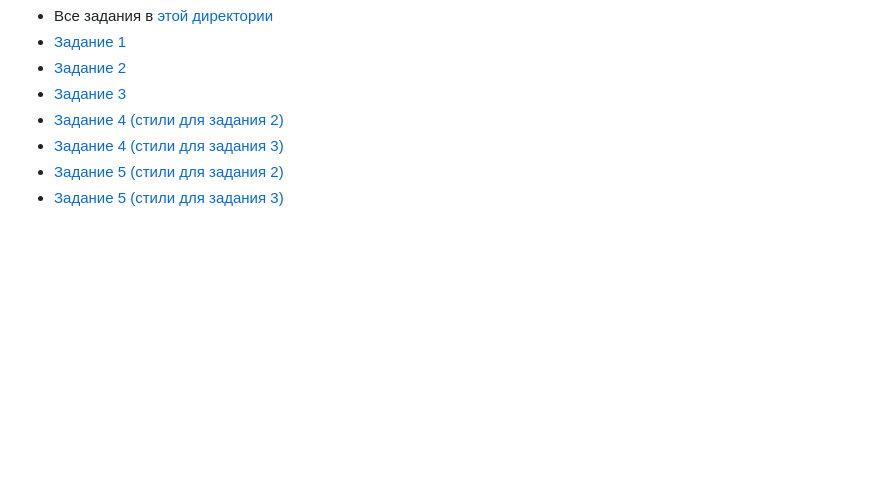
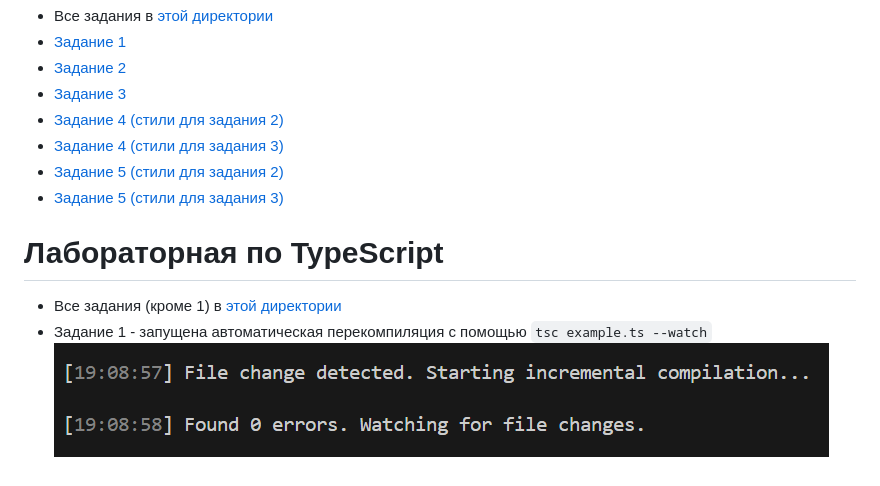
Before and after one commit to mc-Daniil/frontend_lab4, a Markdown page: README.md, the part around the change. Drawn GitHub-style; pictures changed too: image.png (added); blank space fills up the shorter version.

```diff
--- a/README.md
+++ b/README.md
@@ -7,3 +7,8 @@
 - [Задание 4 (стили для задания 3)](scss/4_3/)
 - [Задание 5 (стили для задания 2)](scss/5_2/)
 - [Задание 5 (стили для задания 3)](scss/5_3/)
+
+# Лабораторная по TypeScript
+- Все задания (кроме 1) в [этой директории](tsc)
+- Задание 1 - запущена автоматическая перекомпиляция с помощью `tsc example.ts --watch`
+![alt text](image.png)
```
Also changed, not shown: 3 other files.
